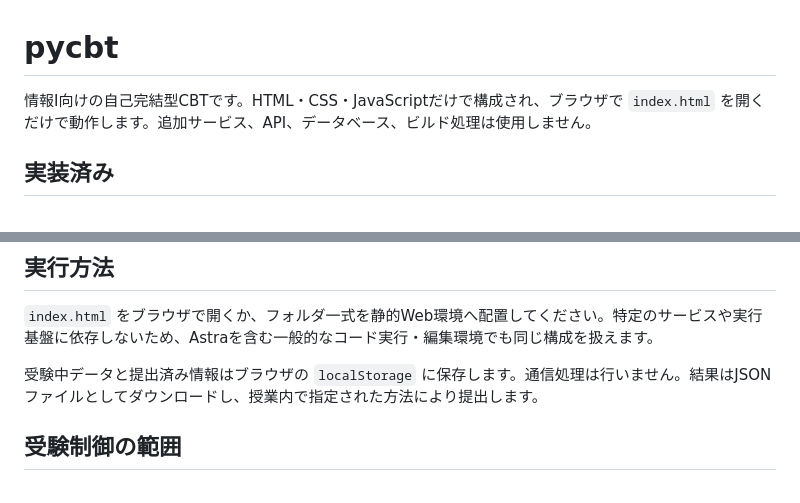
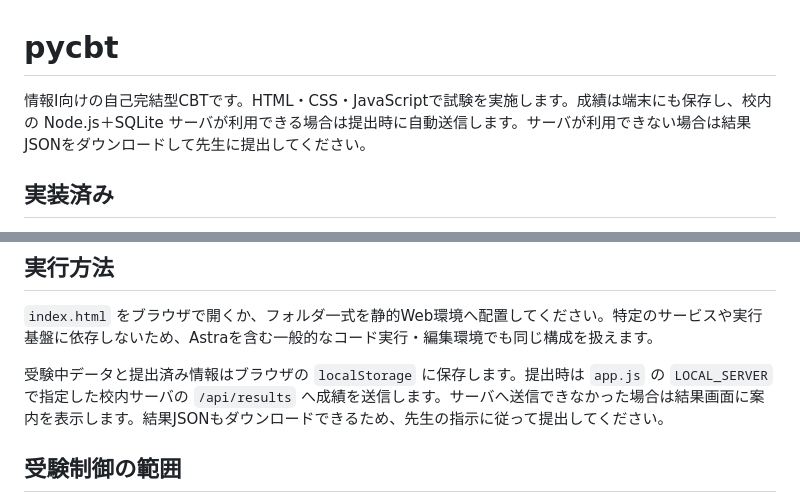
Before and after one commit to naturespa/pycbt, a Markdown page: README.md, 2 parts joined by grey strips. Drawn GitHub-style.

Commit message:
Update local CBT submission guidance

```diff
--- a/README.md
+++ b/README.md
@@ -1,6 +1,6 @@
 # pycbt
 
-情報I向けの自己完結型CBTです。HTML・CSS・JavaScriptだけで構成され、ブラウザで `index.html` を開くだけで動作します。追加サービス、API、データベース、ビルド処理は使用しません。
+情報I向けの自己完結型CBTです。HTML・CSS・JavaScriptで試験を実施します。成績は端末にも保存し、校内の Node.js＋SQLite サーバが利用できる場合は提出時に自動送信します。サーバが利用できない場合は結果JSONをダウンロードして先生に提出してください。
 
 ## 実装済み
 
@@ -26,7 +26,7 @@
 
 `index.html` をブラウザで開くか、フォルダ一式を静的Web環境へ配置してください。特定のサービスや実行基盤に依存しないため、Astraを含む一般的なコード実行・編集環境でも同じ構成を扱えます。
 
-受験中データと提出済み情報はブラウザの `localStorage` に保存します。通信処理は行いません。結果はJSONファイルとしてダウンロードし、授業内で指定された方法により提出します。
+受験中データと提出済み情報はブラウザの `localStorage` に保存します。提出時は `app.js` の `LOCAL_SERVER` で指定した校内サーバの `/api/results` へ成績を送信します。サーバへ送信できなかった場合は結果画面に案内を表示します。結果JSONもダウンロードできるため、先生の指示に従って提出してください。
 
 ## 受験制御の範囲
 
```
